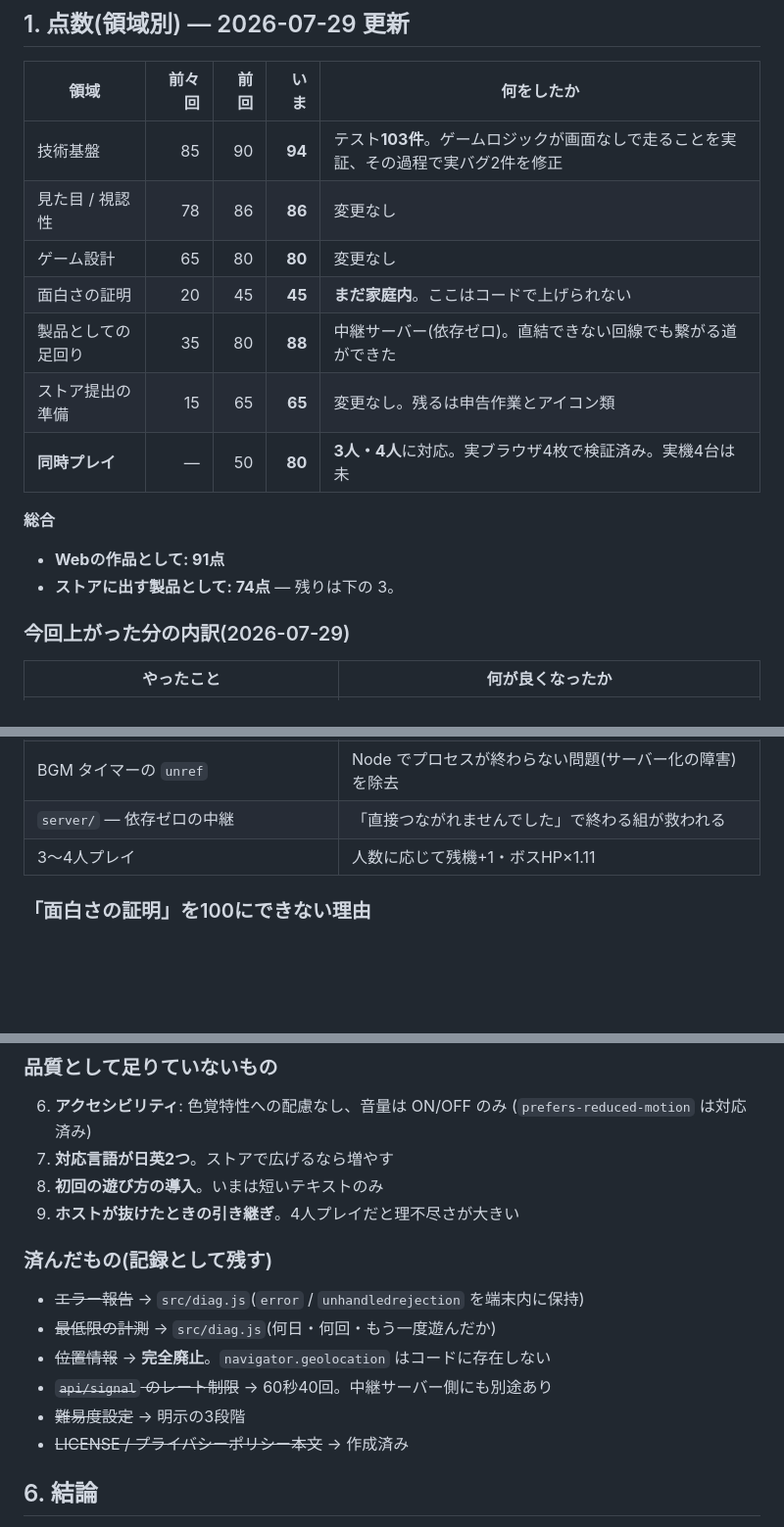
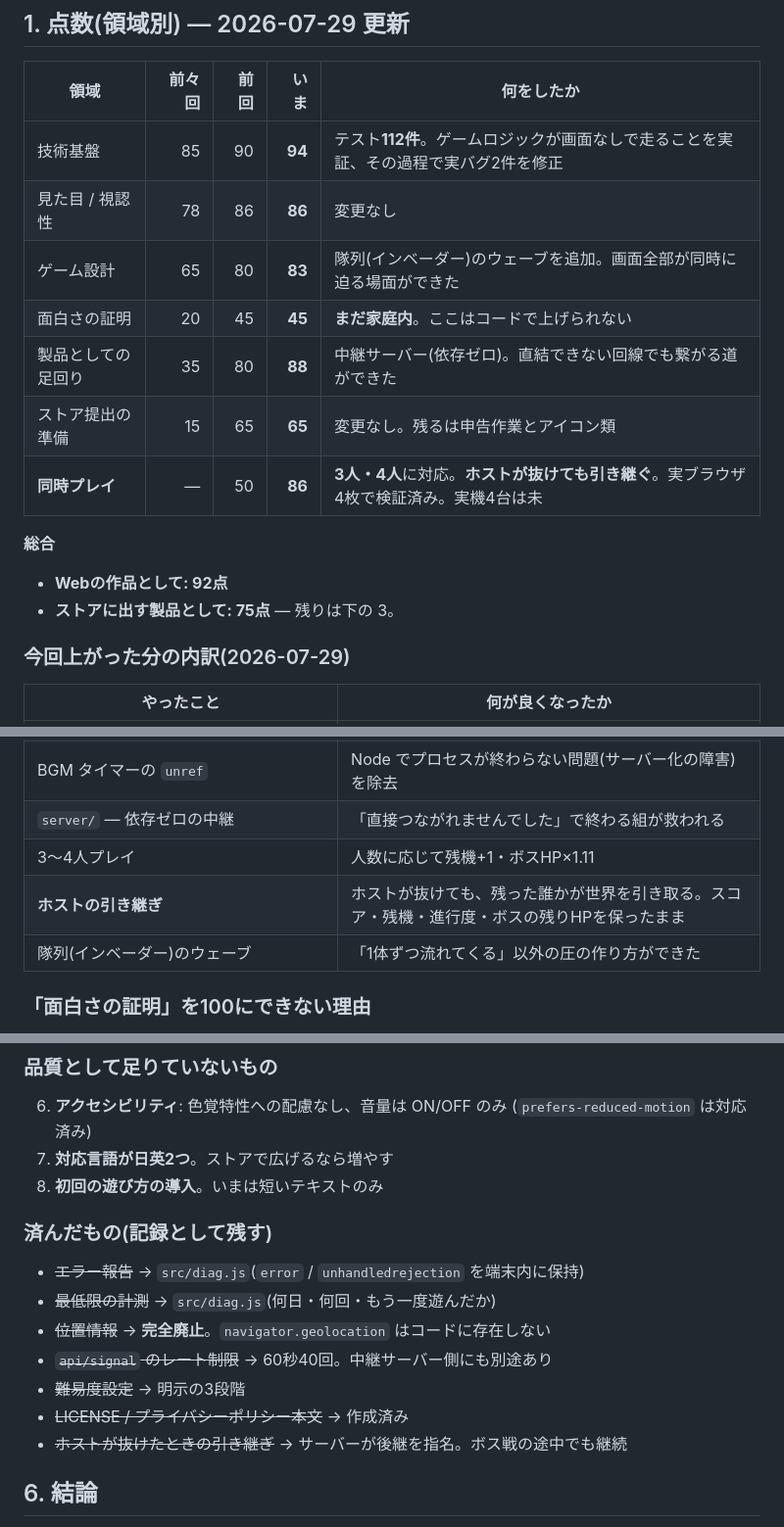
Before and after one commit to takaoumehara/EmojiDropUltimate, a Markdown page: docs/store-readiness.md, 3 parts joined by grey strips. Shown at 98% size. GitHub-like rendering; blank space fills up the shorter version.

Commit message:
Record the handover and the formation wave in the readiness docs

```diff
--- a/docs/store-readiness.md
+++ b/docs/store-readiness.md
@@ -7,17 +7,17 @@
 
 | 領域 | 前々回 | 前回 | いま | 何をしたか |
 |---|---:|---:|---:|---|
-| 技術基盤 | 85 | 90 | **94** | テスト**103件**。ゲームロジックが画面なしで走ることを実証、その過程で実バグ2件を修正 |
+| 技術基盤 | 85 | 90 | **94** | テスト**112件**。ゲームロジックが画面なしで走ることを実証、その過程で実バグ2件を修正 |
 | 見た目 / 視認性 | 78 | 86 | **86** | 変更なし |
-| ゲーム設計 | 65 | 80 | **80** | 変更なし |
+| ゲーム設計 | 65 | 80 | **83** | 隊列(インベーダー)のウェーブを追加。画面全部が同時に迫る場面ができた |
 | 面白さの証明 | 20 | 45 | **45** | **まだ家庭内**。ここはコードで上げられない |
 | 製品としての足回り | 35 | 80 | **88** | 中継サーバー(依存ゼロ)。直結できない回線でも繋がる道ができた |
 | ストア提出の準備 | 15 | 65 | **65** | 変更なし。残るは申告作業とアイコン類 |
-| **同時プレイ** | — | 50 | **80** | **3人・4人**に対応。実ブラウザ4枚で検証済み。実機4台は未 |
+| **同時プレイ** | — | 50 | **86** | **3人・4人**に対応。**ホストが抜けても引き継ぐ**。実ブラウザ4枚で検証済み。実機4台は未 |
 
 **総合**
-- **Webの作品として: 91点**
-- **ストアに出す製品として: 74点** — 残りは下の 3。
+- **Webの作品として: 92点**
+- **ストアに出す製品として: 75点** — 残りは下の 3。
 
 ### 今回上がった分の内訳(2026-07-29)
 
@@ -28,6 +28,8 @@
 | BGM タイマーの `unref` | Node でプロセスが終わらない問題(サーバー化の障害)を除去 |
 | `server/` — 依存ゼロの中継 | 「直接つながれませんでした」で終わる組が救われる |
 | 3〜4人プレイ | 人数に応じて残機+1・ボスHP×1.11 |
+| **ホストの引き継ぎ** | ホストが抜けても、残った誰かが世界を引き取る。スコア・残機・進行度・ボスの残りHPを保ったまま |
+| 隊列(インベーダー)のウェーブ | 「1体ずつ流れてくる」以外の圧の作り方ができた |
 
 ### 「面白さの証明」を100にできない理由
 
@@ -101,7 +103,6 @@
    (`prefers-reduced-motion` は対応済み)
 7. **対応言語が日英2つ**。ストアで広げるなら増やす
 8. **初回の遊び方の導入**。いまは短いテキストのみ
-9. **ホストが抜けたときの引き継ぎ**。4人プレイだと理不尽さが大きい
 
 ### 済んだもの(記録として残す)
 - ~~エラー報告~~ → `src/diag.js`(`error` / `unhandledrejection` を端末内に保持)
@@ -110,6 +111,7 @@
 - ~~`api/signal` のレート制限~~ → 60秒40回。中継サーバー側にも別途あり
 - ~~難易度設定~~ → 明示の3段階
 - ~~LICENSE / プライバシーポリシー本文~~ → 作成済み
+- ~~ホストが抜けたときの引き継ぎ~~ → サーバーが後継を指名。ボス戦の途中でも継続
 
 ## 6. 結論
 
```
Also changed, not shown: docs/multiplayer.md (+18 -1 lines).
